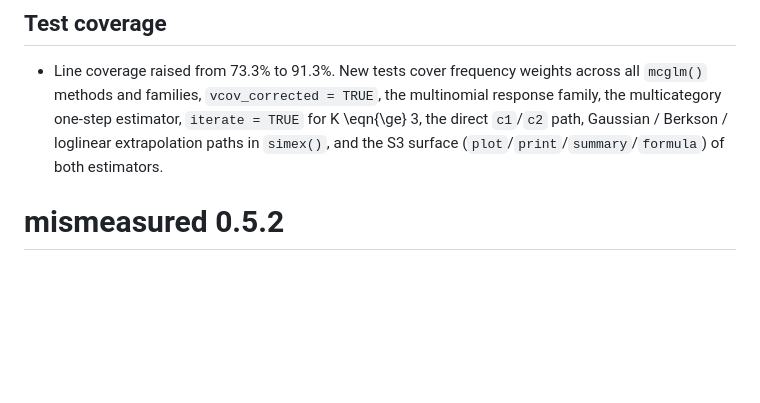
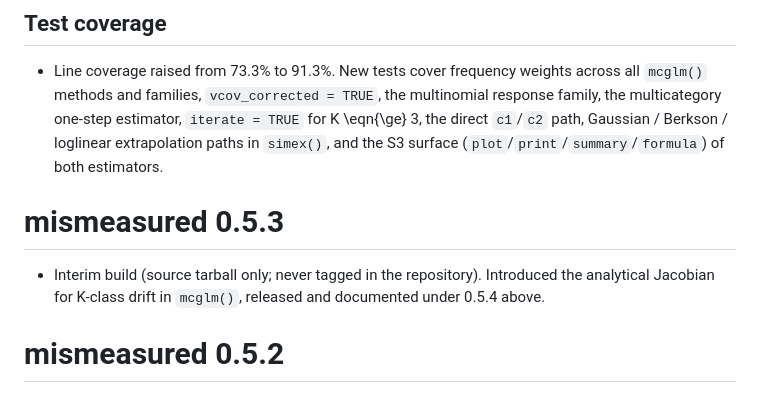
Before and after one commit to OJALAB/mismeasured, a Markdown page: NEWS.md, the part around the change. Drawn GitHub-style; blank space fills up the shorter version.

Commit message:
Add the missing NEWS entry for 0.5.3
0.5.3 was an interim tarball-only build; its analytical K-class
Jacobian shipped in 0.5.4. Record that so the version sequence in NEWS
has no gap (plan 5.3).

Co-Authored-By: Claude Fable 5 <noreply@anthropic.com>

```diff
--- a/NEWS.md
+++ b/NEWS.md
@@ -127,6 +127,12 @@
   `iterate = TRUE` for K \eqn{\ge} 3, the direct `c1`/`c2` path,
   Gaussian / Berkson / loglinear extrapolation paths in `simex()`, and the
   S3 surface (`plot`/`print`/`summary`/`formula`) of both estimators.
+
+# mismeasured 0.5.3
+
+* Interim build (source tarball only; never tagged in the repository).
+  Introduced the analytical Jacobian for K-class drift in `mcglm()`,
+  released and documented under 0.5.4 above.
 
 # mismeasured 0.5.2
 
```
